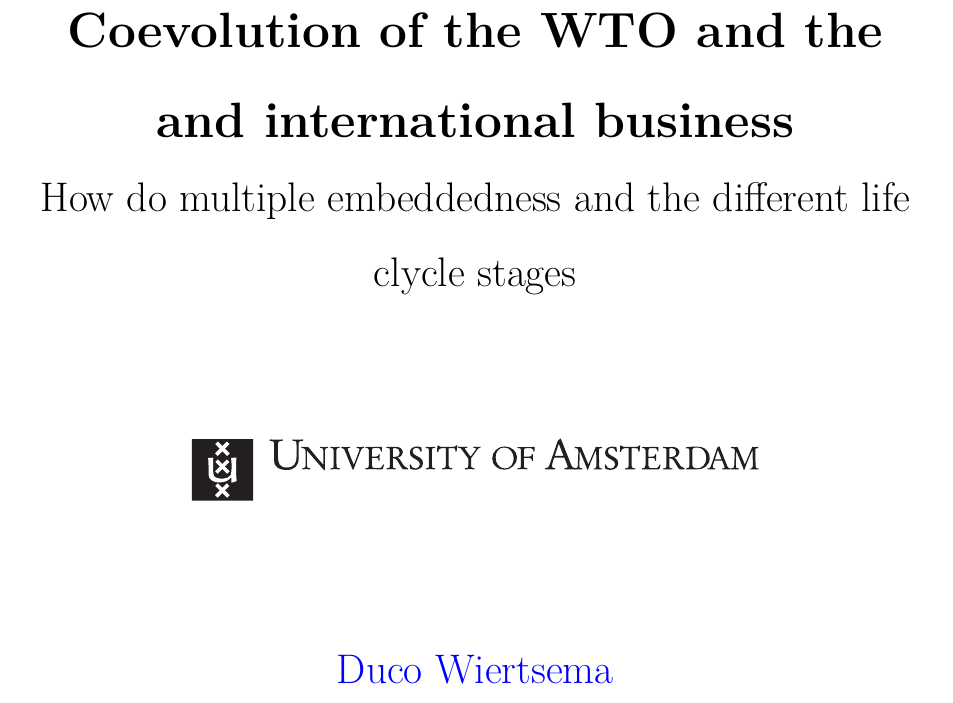
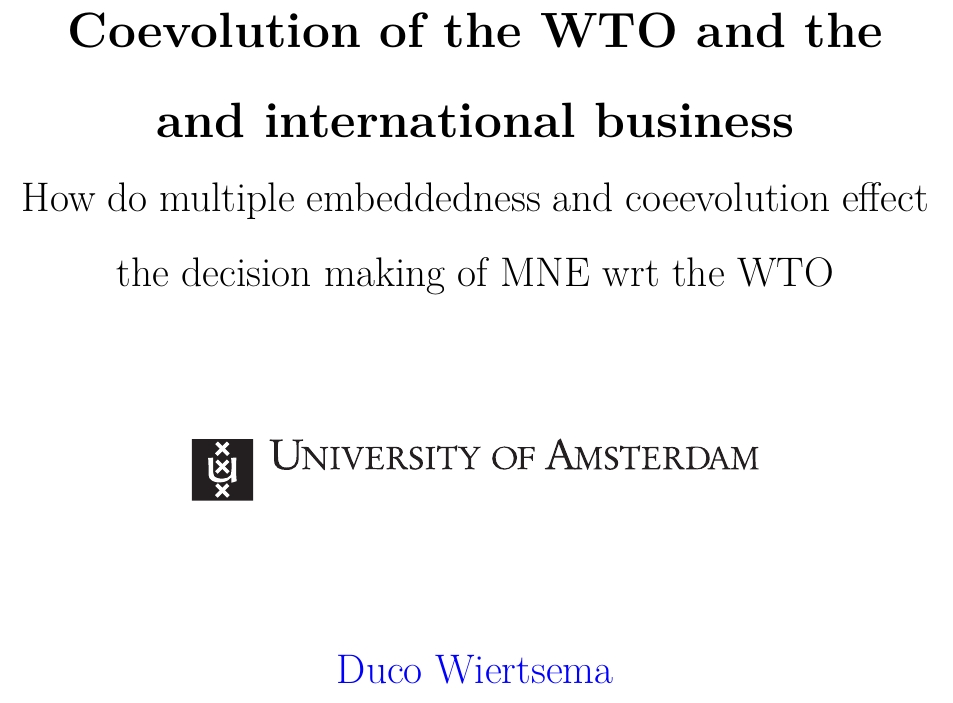
Before and after one commit to wierts/Test-Omgeving, a LaTeX thesis (Thesis_WTO.tex, which reads titlepage.tex): part of page 1 of 11, cut so that both start at the same text. The pictures show the PDF file Thesis_WTO.pdf that the author committed with the source.

Commit message:
extra commit

```diff
--- a/titlepage.tex
+++ b/titlepage.tex
@@ -12,7 +12,7 @@
 
 
 \title{Coevolution of the WTO and the and international business}
-\subtitle{How do multiple embeddedness and the different life clycle stages}
+\subtitle{How do multiple embeddedness and coeevolution effect the decision making of MNE wrt the WTO}
 
   \author{\href{mailto:duco@wiertsema.net}{Duco Wiertsema}}
   \university{\href{http://www.uva.nl}{University of Amsterdam}}
```
Also changed, not shown: Thesis_WTO.pdf, 2 other files.
